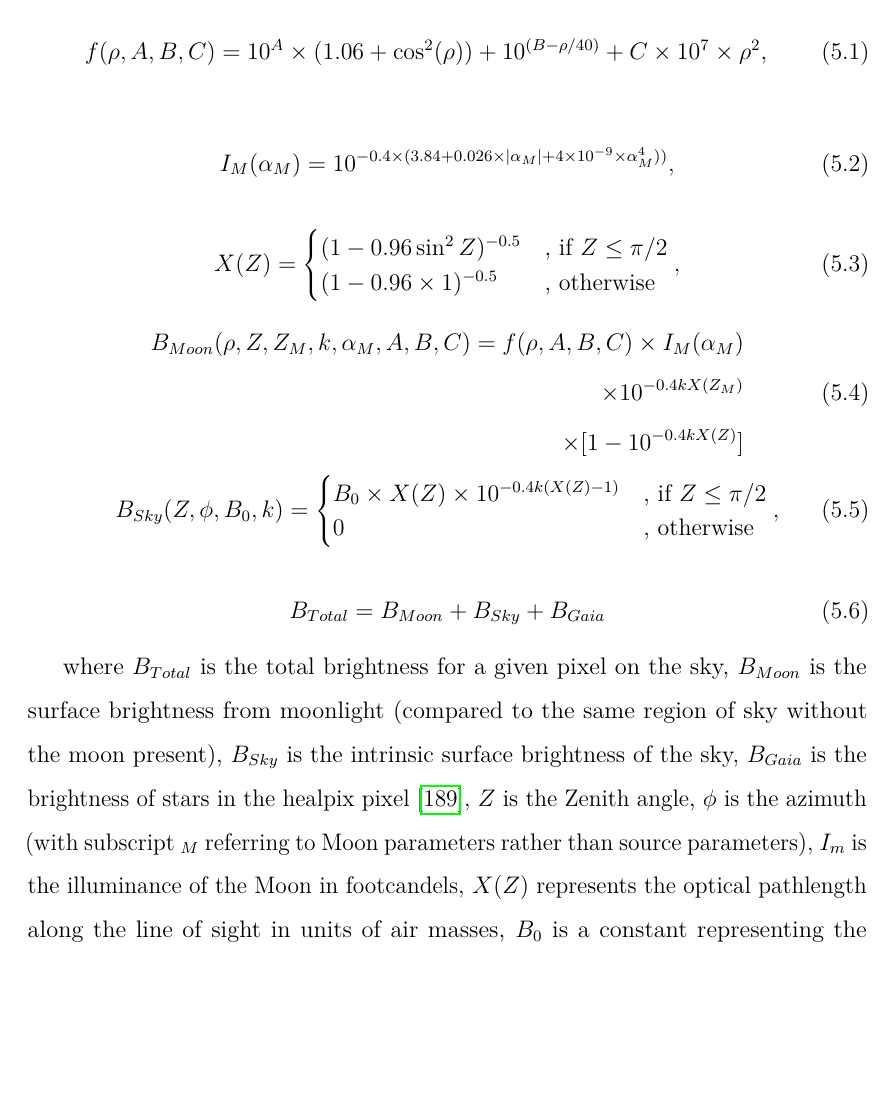
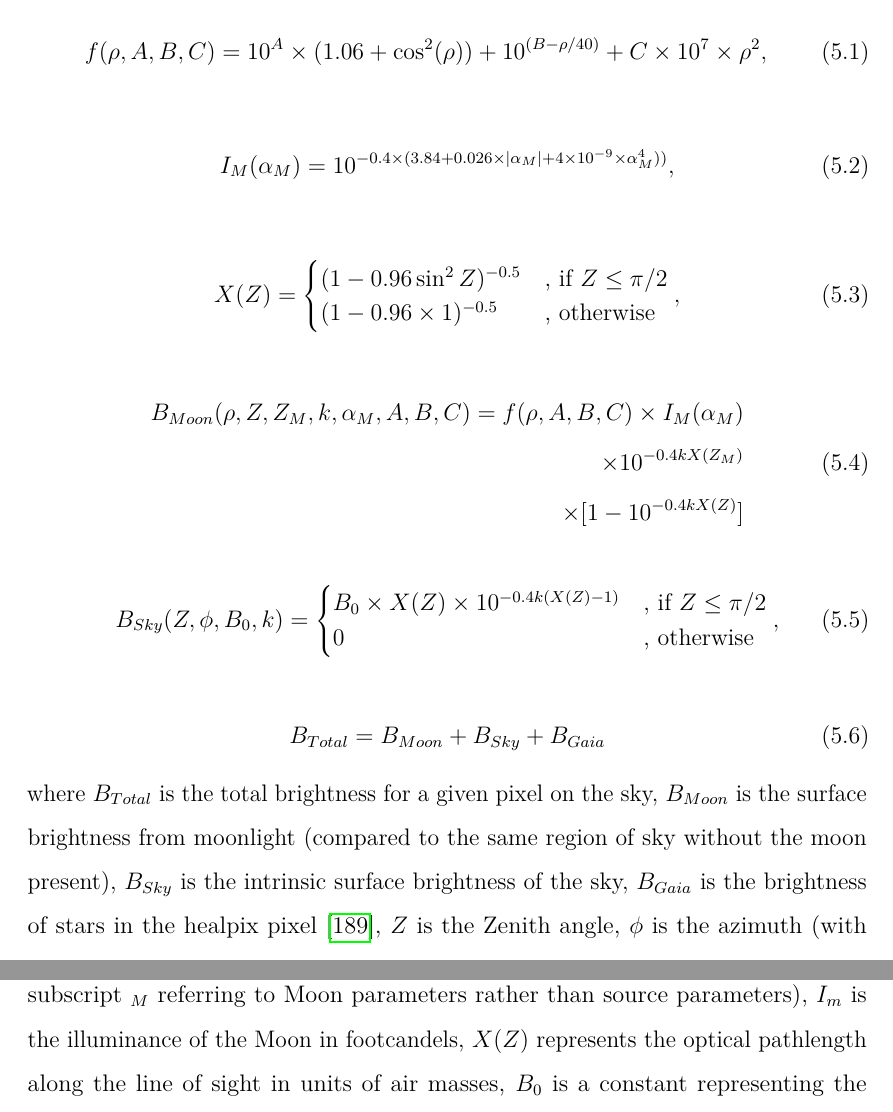
Before and after one commit to STSpencer/SamuelSpencerDPhilThesis, a LaTeX thesis (Oxford_Thesis.tex, which reads text/ch5-CHECNSB.tex): part of page 168 of 229 before the commit and two parts of pages 168 and 169 of 229 after it, the two joined at a grey line, cut so that both start at the same text, the shorter picture padded with empty space. Compiled offline with pdfLaTeX.

Commit message:
Final Accepted Version

```diff
--- a/text/ch5-CHECNSB.tex
+++ b/text/ch5-CHECNSB.tex
@@ -34,17 +34,21 @@ The standard \textit{CORSIKA/sim\_telarray} simulation package \cite{simtel}, us
 \end{equation}
 
 \begin{equation}
+    \begin{split}
     X(Z)=\begin{cases} (1-0.96\sin^2 Z)^{-0.5} & \mbox{, if }  Z\leq\pi/2 \\ (1 - 0.96 \times 1)^{-0.5} & \mbox{, otherwise } \end{cases},
+    \end{split}
 \end{equation}
 
 \begin{equation}
-\begin{aligned}
+\begin{split}
     B_{Moon}(\rho,Z,Z_{M},k,\alpha_{M},A,B,C)=f(\rho,A,B,C) \times I_{M}(\alpha_{M}) \\ \times 10^{-0.4kX(Z_{M})}\\ \times [1-10^{-0.4 k X(Z)}]
-\end{aligned}
+\end{split}
 \end{equation}
 
 \begin{equation}
+    \begin{split}
     B_{Sky}(Z,\phi,B_0,k)=\begin{cases} B_0\times X(Z) \times 10^{-0.4k(X(Z)-1)} & \mbox{, if }  Z\leq\pi/2 \\ 0 & \mbox{, otherwise } \end{cases},
+    \end{split}
     \label{eq:Bs}
 \end{equation}
 
```
Also changed, not shown: references.bib (+1 -1 lines), text/ch1-intro.tex (+2 -2 lines), text/ch2-CNNs.tex (+3 -4 lines), text/ch4-VERITASRealData.tex (+3 -8 lines), text/ch5-CHECNSB.tex (1 more changed lines).
